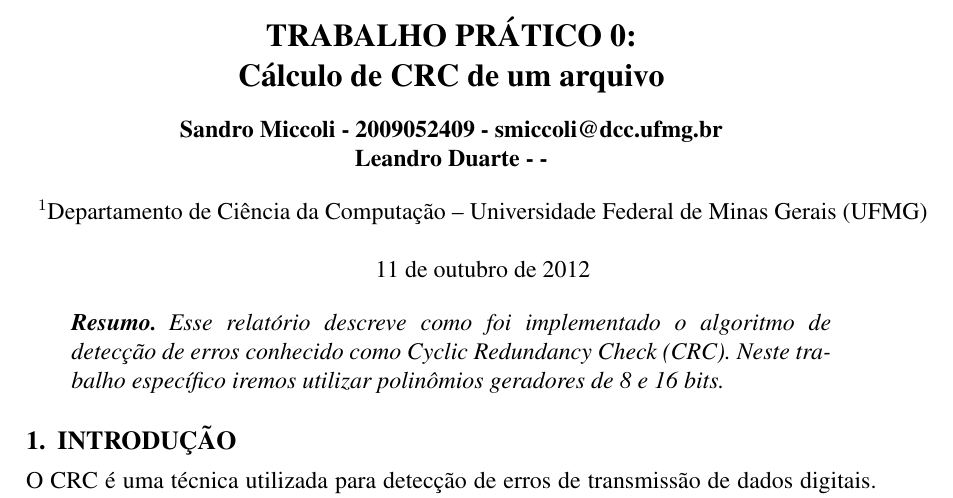
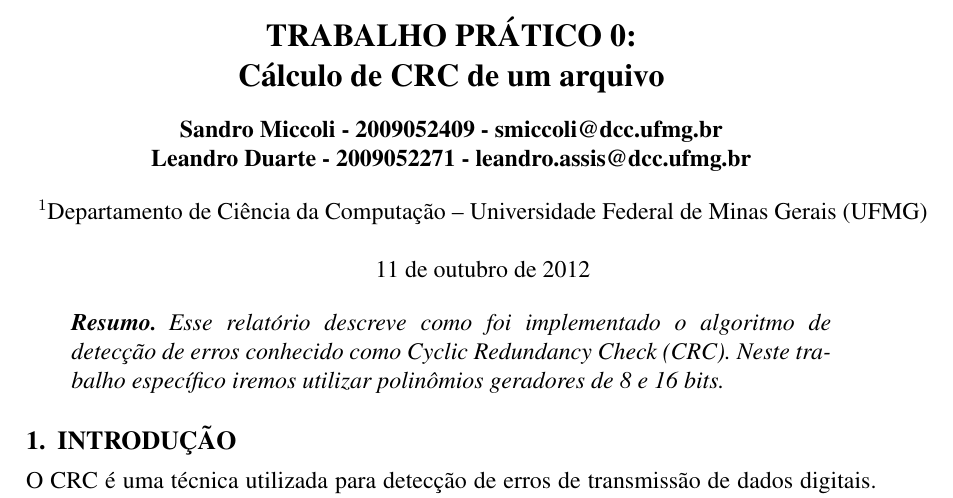
Before and after one commit to SandroMiccoli/Redes-TP0, a LaTeX document (doc/tp0.tex): part of page 1 of 2, cut so that both start at the same text. The pictures show the PDF file doc/tp0.pdf that the author committed with the source; the source files are stored in an older character set and shown here as Unicode.

Commit message:
Matrícula e email Leandro

```diff
--- a/doc/tp0.tex
+++ b/doc/tp0.tex
@@ -31,7 +31,7 @@
 
 \title{TRABALHO PRÁTICO 0: \\ Cálculo de CRC de um arquivo}
 
-\author{Sandro Miccoli - 2009052409 - smiccoli@dcc.ufmg.br\\Leandro Duarte - - }
+\author{Sandro Miccoli - 2009052409 - smiccoli@dcc.ufmg.br\\Leandro Duarte - 2009052271 - leandro.assis@dcc.ufmg.br}
 
 \address{Departamento de Ciência da Computação -- Universidade Federal de Minas Gerais (UFMG)\\
 \\
```
Also changed, not shown: doc/tp0.pdf.
